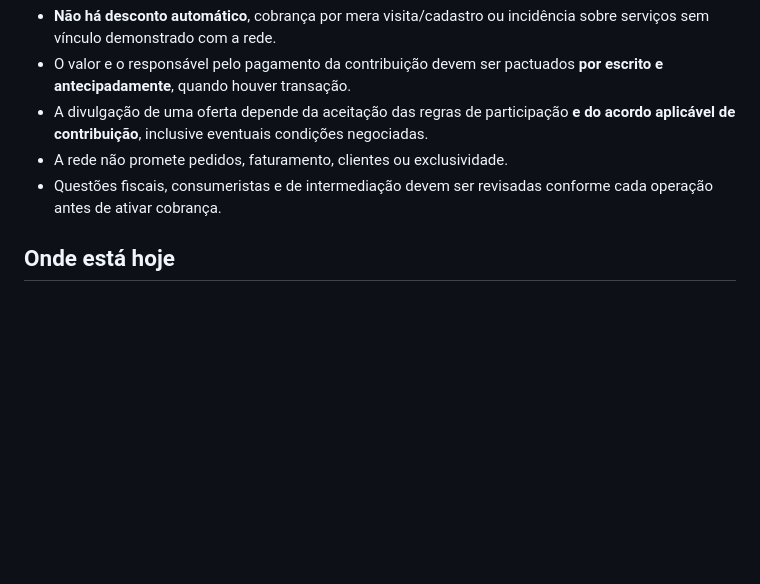
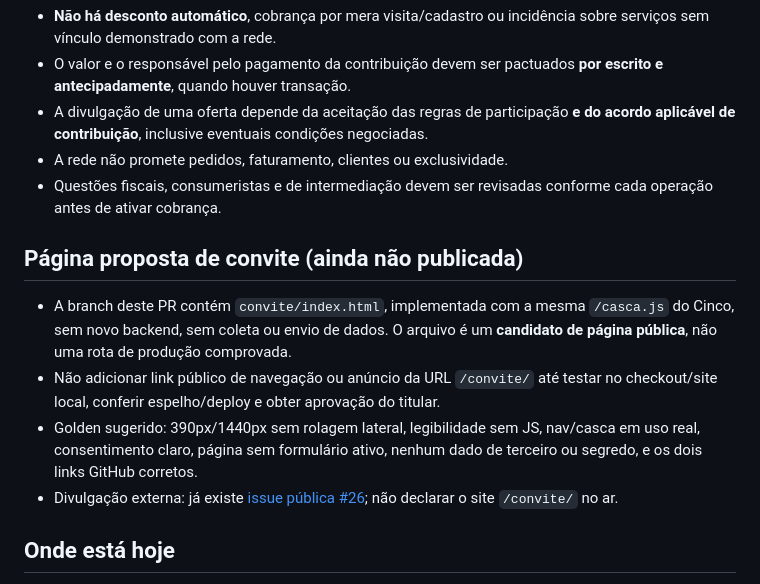
Before and after one commit to enioxt/cinco, a Markdown page: convite/REDE-PATOS-PROPOSTA.md, the part around the change. Drawn GitHub-style; blank space fills up the shorter version.

Commit message:
docs(cinco): registrar pagina convite e testes pendentes

```diff
--- a/convite/REDE-PATOS-PROPOSTA.md
+++ b/convite/REDE-PATOS-PROPOSTA.md
@@ -40,6 +40,12 @@ A cena musical local pode conectar artistas, bandas, espaços, produtores, públ
 - A rede não promete pedidos, faturamento, clientes ou exclusividade.
 - Questões fiscais, consumeristas e de intermediação devem ser revisadas conforme cada operação antes de ativar cobrança.
 
+## Página proposta de convite (ainda não publicada)
+- A branch deste PR contém `convite/index.html`, implementada com a mesma `/casca.js` do Cinco, sem novo backend, sem coleta ou envio de dados. O arquivo é um **candidato de página pública**, não uma rota de produção comprovada.
+- Não adicionar link público de navegação ou anúncio da URL `/convite/` até testar no checkout/site local, conferir espelho/deploy e obter aprovação do titular.
+- Golden sugerido: 390px/1440px sem rolagem lateral, legibilidade sem JS, nav/casca em uso real, consentimento claro, página sem formulário ativo, nenhum dado de terceiro ou segredo, e os dois links GitHub corretos.
+- Divulgação externa: já existe [issue pública #26](https://github.com/enioxt/cinco/issues/26); não declarar o site `/convite/` no ar.
+
 ## Onde está hoje
 
 - [Página principal](https://cinco.ia.br/): apresentação e capacidades já publicadas.
```
